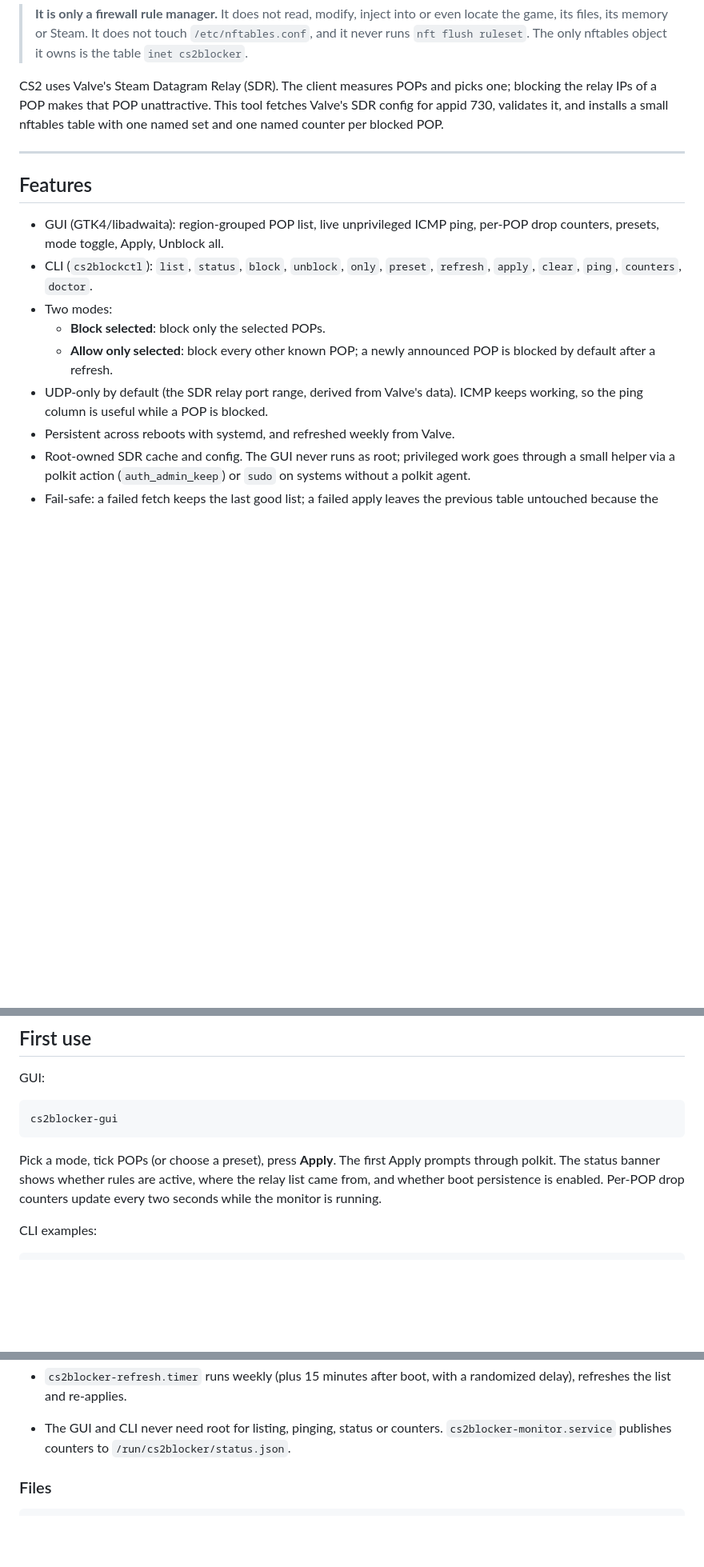
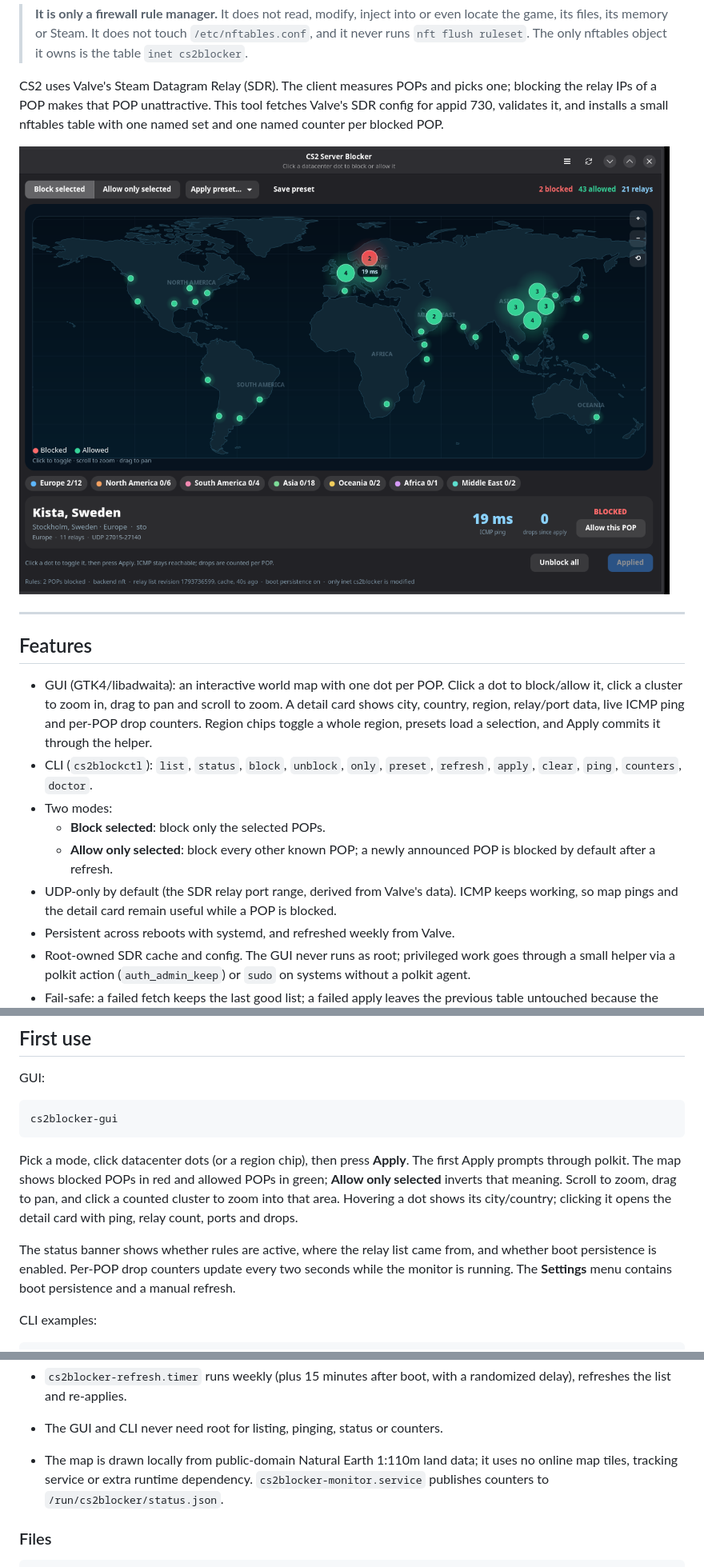
Before and after one commit to NasirA1991/cs2-server-blocker, a Markdown page: README.md, 3 parts joined by grey strips. Shown at 80% size. Rendered like a GitHub page; pictures changed too: docs/screenshot.png (added); blank space fills up the shorter version.

Commit message:
GUI: interactive world map with city/country details, ping and live drops

````diff
--- a/README.md
+++ b/README.md
@@ -14,12 +14,17 @@ one; blocking the relay IPs of a POP makes that POP unattractive. This tool
 fetches Valve's SDR config for appid 730, validates it, and installs a small
 nftables table with one named set and one named counter per blocked POP.
 
+![CS2 Server Blocker world map](docs/screenshot.png)
+
 ---
 
 ## Features
 
-- GUI (GTK4/libadwaita): region-grouped POP list, live unprivileged ICMP ping,
-  per-POP drop counters, presets, mode toggle, Apply, Unblock all.
+- GUI (GTK4/libadwaita): an interactive world map with one dot per POP.
+  Click a dot to block/allow it, click a cluster to zoom in, drag to pan and
+  scroll to zoom. A detail card shows city, country, region, relay/port data,
+  live ICMP ping and per-POP drop counters. Region chips toggle a whole region,
+  presets load a selection, and Apply commits it through the helper.
 - CLI (`cs2blockctl`): `list`, `status`, `block`, `unblock`, `only`, `preset`,
   `refresh`, `apply`, `clear`, `ping`, `counters`, `doctor`.
 - Two modes:
@@ -27,7 +32,8 @@ nftables table with one named set and one named counter per blocked POP.
   - **Allow only selected**: block every other known POP; a newly announced POP
     is blocked by default after a refresh.
 - UDP-only by default (the SDR relay port range, derived from Valve's data).
-  ICMP keeps working, so the ping column is useful while a POP is blocked.
+  ICMP keeps working, so map pings and the detail card remain useful while a
+  POP is blocked.
 - Persistent across reboots with systemd, and refreshed weekly from Valve.
 - Root-owned SDR cache and config. The GUI never runs as root; privileged work
   goes through a small helper via a polkit action (`auth_admin_keep`) or
@@ -149,10 +155,17 @@ GUI:
 cs2blocker-gui
 ```
 
-Pick a mode, tick POPs (or choose a preset), press **Apply**. The first Apply
-prompts through polkit. The status banner shows whether rules are active, where
-the relay list came from, and whether boot persistence is enabled. Per-POP drop
-counters update every two seconds while the monitor is running.
+Pick a mode, click datacenter dots (or a region chip), then press **Apply**.
+The first Apply prompts through polkit. The map shows blocked POPs in red and
+allowed POPs in green; **Allow only selected** inverts that meaning. Scroll to
+zoom, drag to pan, and click a counted cluster to zoom into that area. Hovering
+a dot shows its city/country; clicking it opens the detail card with ping, relay
+count, ports and drops.
+
+The status banner shows whether rules are active, where the relay list came
+from, and whether boot persistence is enabled. Per-POP drop counters update
+every two seconds while the monitor is running. The **Settings** menu contains
+boot persistence and a manual refresh.
 
 CLI examples:
 
@@ -211,6 +224,8 @@ selection.
 - `cs2blocker-refresh.timer` runs weekly (plus 15 minutes after boot, with a
   randomized delay), refreshes the list and re-applies.
 - The GUI and CLI never need root for listing, pinging, status or counters.
+- The map is drawn locally from public-domain Natural Earth 1:110m land data;
+  it uses no online map tiles, tracking service or extra runtime dependency.
   `cs2blocker-monitor.service` publishes counters to
   `/run/cs2blocker/status.json`.
 
````
Also changed, not shown: other parts of README.md (+11 -1 lines), docs/design.md (+13 -15 lines), 7 other files.
